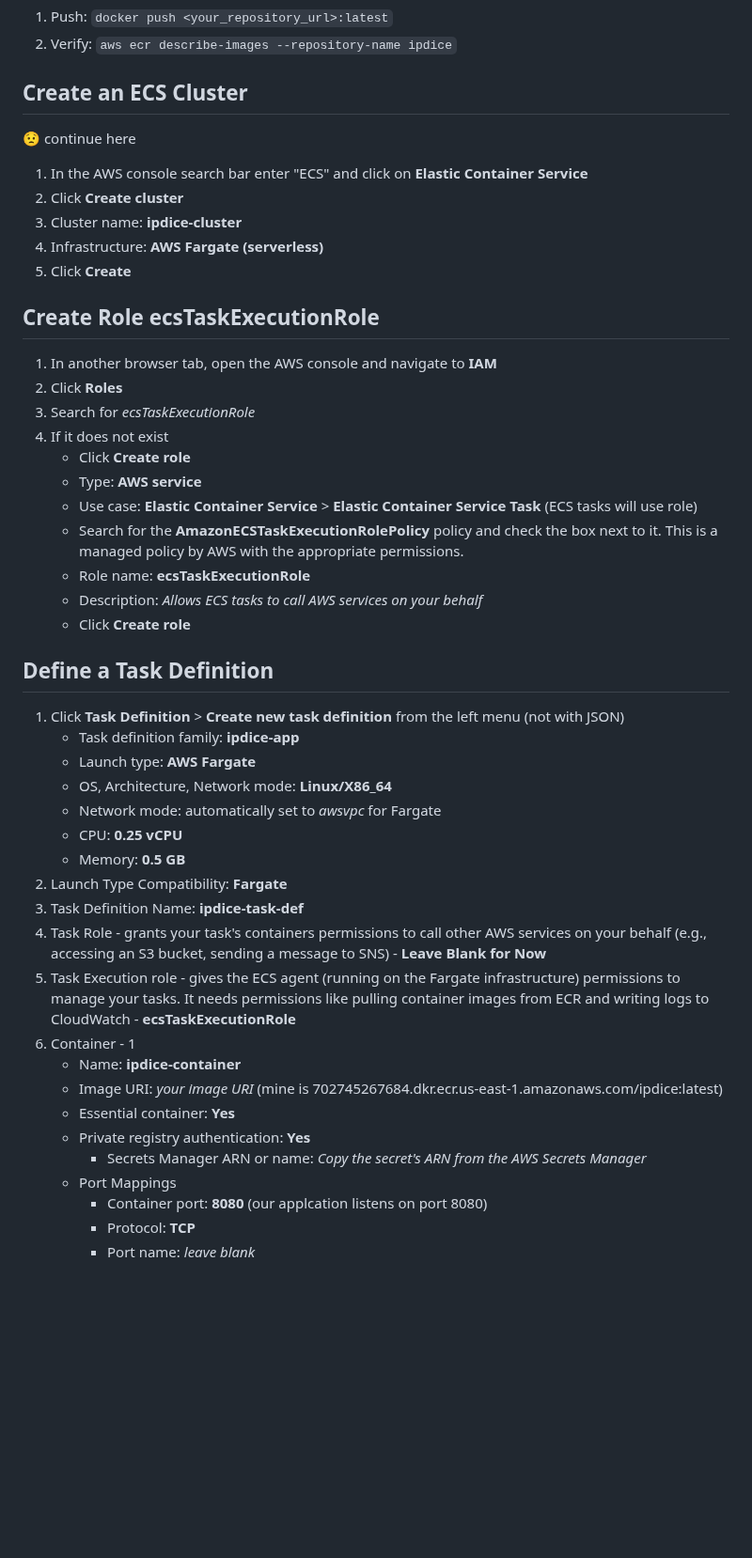
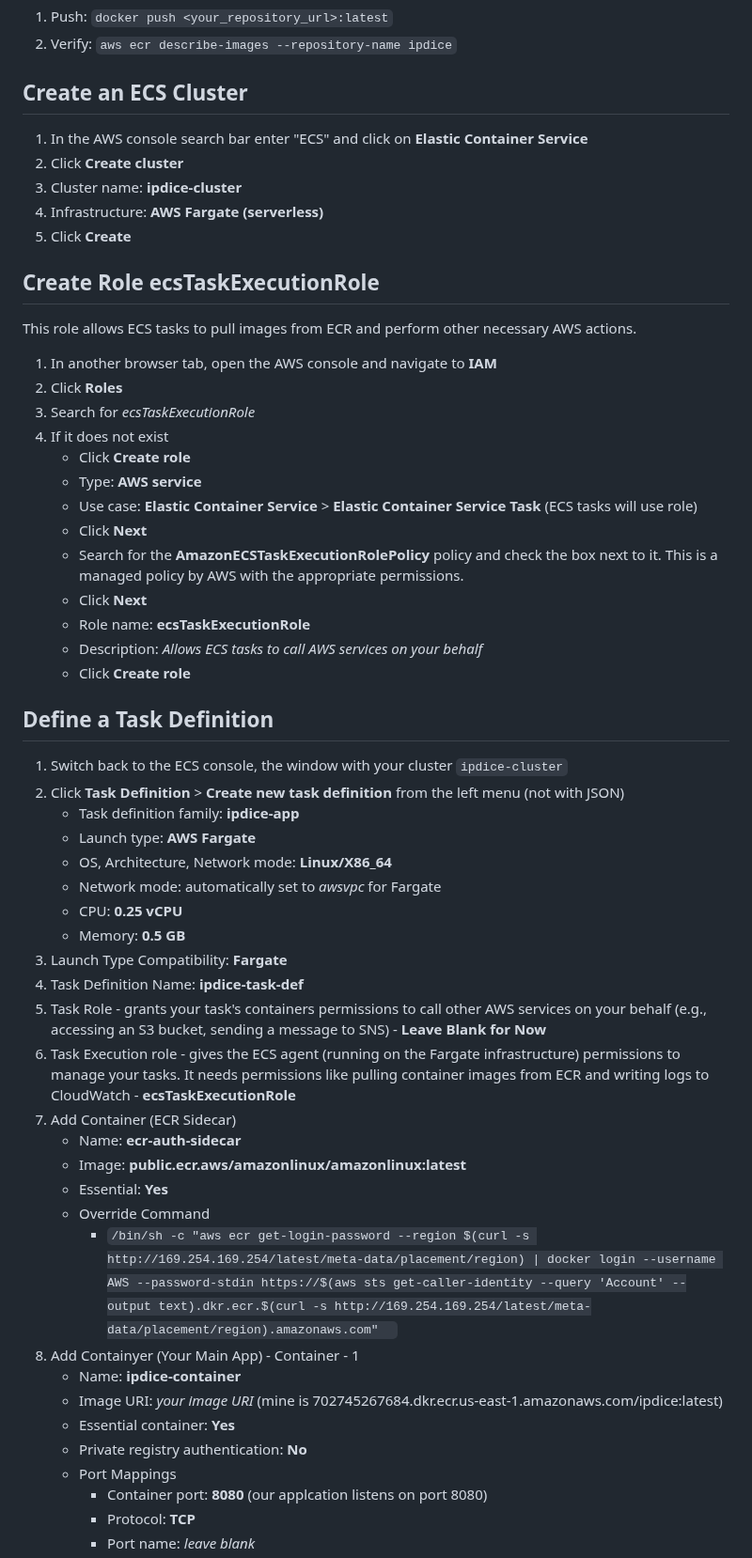
Before and after one commit to doritoes/ipdice.com, a Markdown page: 3_ECS.md, the part around one of its changes. Shown at 94% size. GitHub-like rendering; blank space fills up the shorter version.

```diff
--- a/3_ECS.md
+++ b/3_ECS.md
@@ -81,7 +81,6 @@ Validate: `aws ecr describe-images --repository-name ipdice`
 2. Verify: `aws ecr describe-images --repository-name ipdice`
 
 ## Create an ECS Cluster
-:worried: continue here
 1.  In the AWS console search bar enter "ECS" and click on **Elastic Container Service**
 2.  Click **Create cluster**
 3.  Cluster name: **ipdice-cluster**
@@ -89,6 +88,8 @@ Validate: `aws ecr describe-images --repository-name ipdice`
 5.  Click **Create**
 
 ## Create Role ecsTaskExecutionRole
+This role allows ECS tasks to pull images from ECR and perform other necessary AWS actions.
+
 1. In another browser tab, open the AWS console and navigate to **IAM**
 2. Click **Roles**
 3. Search for *ecsTaskExecutionRole*
@@ -96,13 +97,16 @@ Validate: `aws ecr describe-images --repository-name ipdice`
     - Click **Create role**
     - Type: **AWS service**
     - Use case: **Elastic Container Service** > **Elastic Container Service Task** (ECS tasks will use role)
+    - Click **Next**
     - Search for the **AmazonECSTaskExecutionRolePolicy** policy and check the box next to it. This is a managed policy by AWS with the appropriate permissions.
+    - Click **Next**
     - Role name: **ecsTaskExecutionRole**
     - Description: *Allows ECS tasks to call AWS services on your behalf*
     - Click **Create role**
 
 ## Define a Task Definition
-1. Click **Task Definition** > **Create new task definition** from the left menu (not with JSON)
+1. Switch back to the ECS console, the window with your cluster `ipdice-cluster`
+2. Click **Task Definition** > **Create new task definition** from the left menu (not with JSON)
     - Task definition family: **ipdice-app**
     - Launch type: **AWS Fargate**
     - OS, Architecture, Network mode: **Linux/X86_64**
@@ -113,12 +117,18 @@ Validate: `aws ecr describe-images --repository-name ipdice`
 4. Task Definition Name: **ipdice-task-def**
 5. Task Role - grants your task's containers permissions to call other AWS services on your behalf (e.g., accessing an S3 bucket, sending a message to SNS) - **Leave Blank for Now**
 6. Task Execution role - gives the ECS agent (running on the Fargate infrastructure) permissions to manage your tasks. It needs permissions like pulling container images from ECR and writing logs to CloudWatch - **ecsTaskExecutionRole**
-7. Container - 1
+7. Add Container (ECR Sidecar)
+    - Name: **ecr-auth-sidecar**
+    - Image: **public.ecr.aws/amazonlinux/amazonlinux:latest**
+    - Essential: **Yes**
+    - Override Command
+      - `/bin/sh -c "aws ecr get-login-password --region $(curl -s http://169.254.169.254/latest/meta-data/placement/region) | docker login --username AWS --password-stdin https://$(aws sts get-caller-identity --query 'Account' --output text).dkr.ecr.$(curl -s http://169.254.169.254/latest/meta-data/placement/region).amazonaws.com"
+`
+8. Add Containyer (Your Main App) - Container - 1
     - Name: **ipdice-container**
     - Image URI: *your image URI* (mine is 702745267684.dkr.ecr.us-east-1.amazonaws.com/ipdice:latest)
     - Essential container: **Yes**
-    - Private registry authentication: **Yes**
-      - Secrets Manager ARN or name: *Copy the secret's ARN from the AWS Secrets Manager*
+    - Private registry authentication: **No**
     - Port Mappings
       - Container port: **8080** (our applcation listens on port 8080)
       - Protocol: **TCP**
```
Also changed, not shown: other parts of 3_ECS.md (+3 -3 lines).
